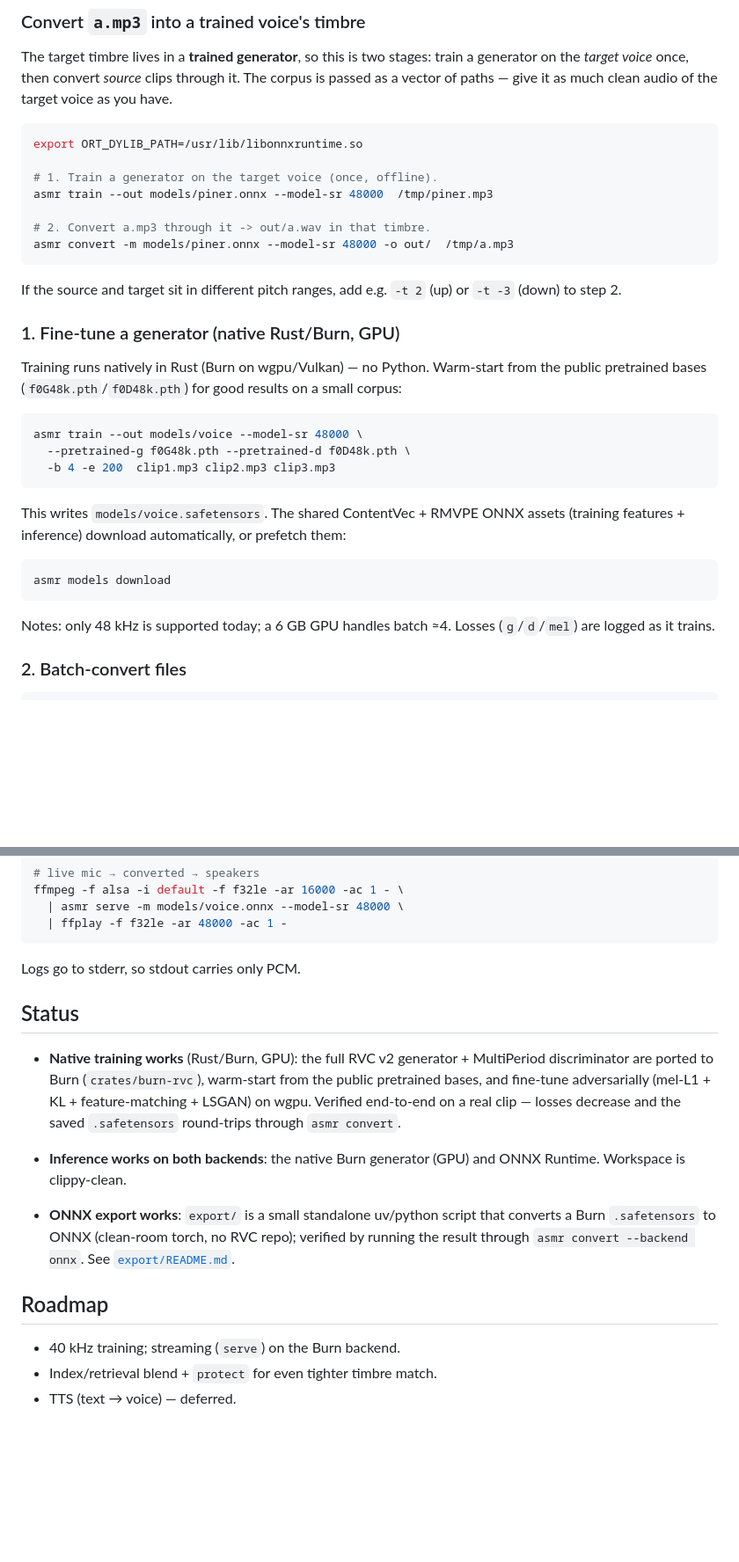
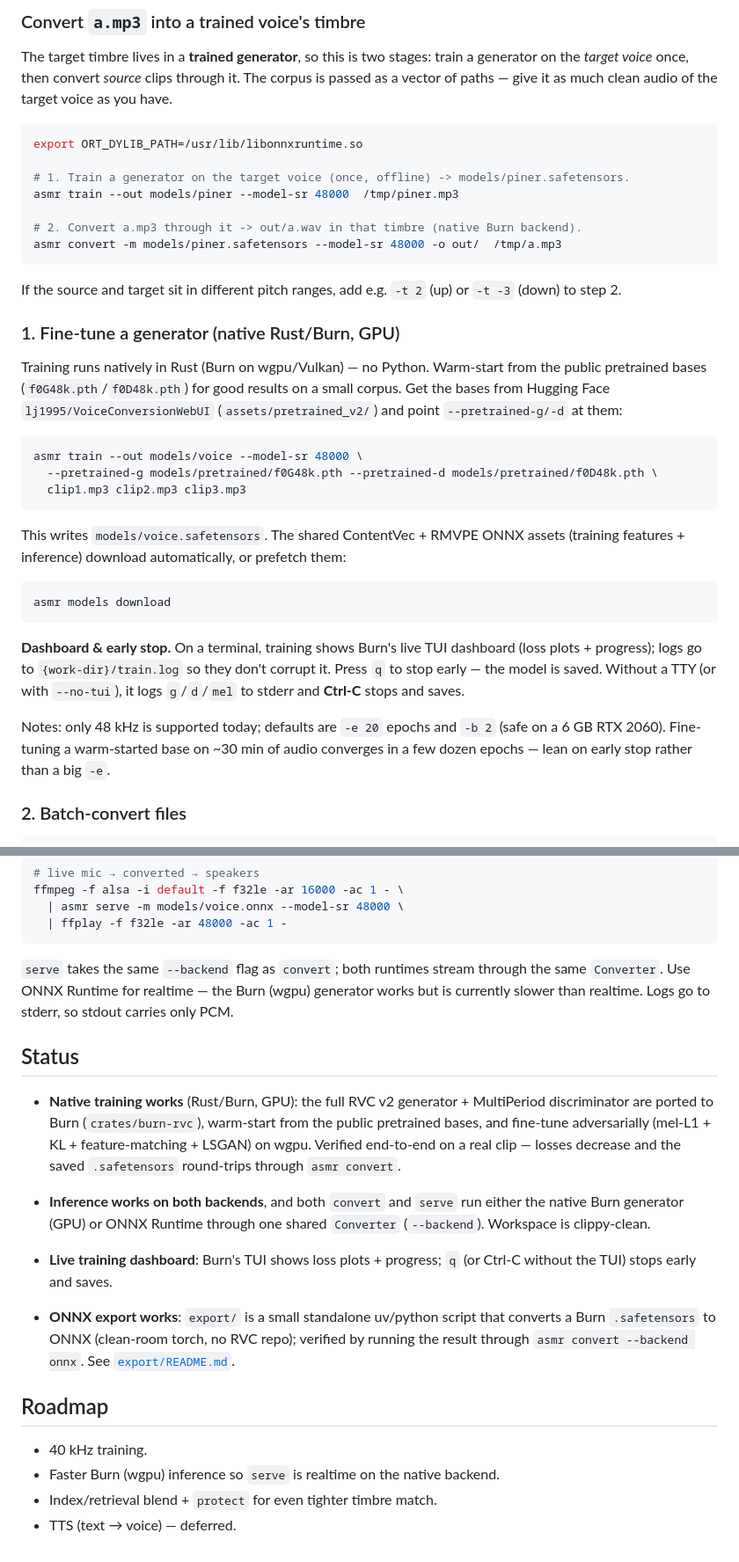
Before and after one commit to kingwingfly/rvc, a Markdown page: README.md, 2 parts joined by grey strips. Shown at 88% size. GitHub-like rendering; blank space fills up the shorter version.

````diff
--- a/README.md
+++ b/README.md
@@ -50,11 +64,11 @@ target voice as you have.
 ```sh
 export ORT_DYLIB_PATH=/usr/lib/libonnxruntime.so
 
-# 1. Train a generator on the target voice (once, offline).
-asmr train --out models/piner.onnx --model-sr 48000  /tmp/piner.mp3
+# 1. Train a generator on the target voice (once, offline) -> models/piner.safetensors.
+asmr train --out models/piner --model-sr 48000  /tmp/piner.mp3
 
-# 2. Convert a.mp3 through it -> out/a.wav in that timbre.
-asmr convert -m models/piner.onnx --model-sr 48000 -o out/  /tmp/a.mp3
+# 2. Convert a.mp3 through it -> out/a.wav in that timbre (native Burn backend).
+asmr convert -m models/piner.safetensors --model-sr 48000 -o out/  /tmp/a.mp3
 ```
 
 If the source and target sit in different pitch ranges, add e.g. `-t 2` (up) or
@@ -64,12 +78,13 @@ If the source and target sit in different pitch ranges, add e.g. `-t 2` (up) or
 
 Training runs natively in Rust (Burn on wgpu/Vulkan) — no Python. Warm-start
 from the public pretrained bases (`f0G48k.pth`/`f0D48k.pth`) for good results on
-a small corpus:
+a small corpus. Get the bases from Hugging Face `lj1995/VoiceConversionWebUI`
+(`assets/pretrained_v2/`) and point `--pretrained-g/-d` at them:
 
 ```sh
 asmr train --out models/voice --model-sr 48000 \
-  --pretrained-g f0G48k.pth --pretrained-d f0D48k.pth \
-  -b 4 -e 200  clip1.mp3 clip2.mp3 clip3.mp3
+  --pretrained-g models/pretrained/f0G48k.pth --pretrained-d models/pretrained/f0D48k.pth \
+  clip1.mp3 clip2.mp3 clip3.mp3
 ```
 
 This writes `models/voice.safetensors`. The shared ContentVec + RMVPE ONNX assets
@@ -79,8 +94,15 @@ This writes `models/voice.safetensors`. The shared ContentVec + RMVPE ONNX asset
 asmr models download
 ```
 
-Notes: only 48 kHz is supported today; a 6 GB GPU handles batch ≈4. Losses
-(`g`/`d`/`mel`) are logged as it trains.
+**Dashboard & early stop.** On a terminal, training shows Burn's live TUI
+dashboard (loss plots + progress); logs go to `{work-dir}/train.log` so they
+don't corrupt it. Press `q` to stop early — the model is saved. Without a TTY
+(or with `--no-tui`), it logs `g`/`d`/`mel` to stderr and **Ctrl-C** stops and
+saves.
+
+Notes: only 48 kHz is supported today; defaults are `-e 20` epochs and `-b 2`
+(safe on a 6 GB RTX 2060). Fine-tuning a warm-started base on ~30 min of audio
+converges in a few dozen epochs — lean on early stop rather than a big `-e`.
 
 ### 2. Batch-convert files
 
@@ -113,7 +135,10 @@ ffmpeg -f alsa -i default -f f32le -ar 16000 -ac 1 - \
   | ffplay -f f32le -ar 48000 -ac 1 -
 ```
 
-Logs go to stderr, so stdout carries only PCM.
+`serve` takes the same `--backend` flag as `convert`; both runtimes stream
+through the same `Converter`. Use ONNX Runtime for realtime — the Burn (wgpu)
+generator works but is currently slower than realtime. Logs go to stderr, so
+stdout carries only PCM.
 
 ## Status
 
@@ -123,8 +148,11 @@ Logs go to stderr, so stdout carries only PCM.
   feature-matching + LSGAN) on wgpu. Verified end-to-end on a real clip —
   losses decrease and the saved `.safetensors` round-trips through
   `asmr convert`.
-- **Inference works on both backends**: the native Burn generator (GPU) and
-  ONNX Runtime. Workspace is clippy-clean.
+- **Inference works on both backends**, and both `convert` and `serve` run
+  either the native Burn generator (GPU) or ONNX Runtime through one shared
+  `Converter` (`--backend`). Workspace is clippy-clean.
+- **Live training dashboard**: Burn's TUI shows loss plots + progress; `q` (or
+  Ctrl-C without the TUI) stops early and saves.
 
 - **ONNX export works**: `export/` is a small standalone uv/python script that converts
   a Burn `.safetensors` to ONNX (clean-room torch, no RVC repo); verified by
@@ -133,6 +161,7 @@ Logs go to stderr, so stdout carries only PCM.
 
 ## Roadmap
 
-- 40 kHz training; streaming (`serve`) on the Burn backend.
+- 40 kHz training.
+- Faster Burn (wgpu) inference so `serve` is realtime on the native backend.
 - Index/retrieval blend + `protect` for even tighter timbre match.
 - TTS (text → voice) — deferred.
````
Also changed, not shown: other parts of README.md (+15 -1 lines), crates/asmr-train/ARCHITECTURE.md (+24 -21 lines).
